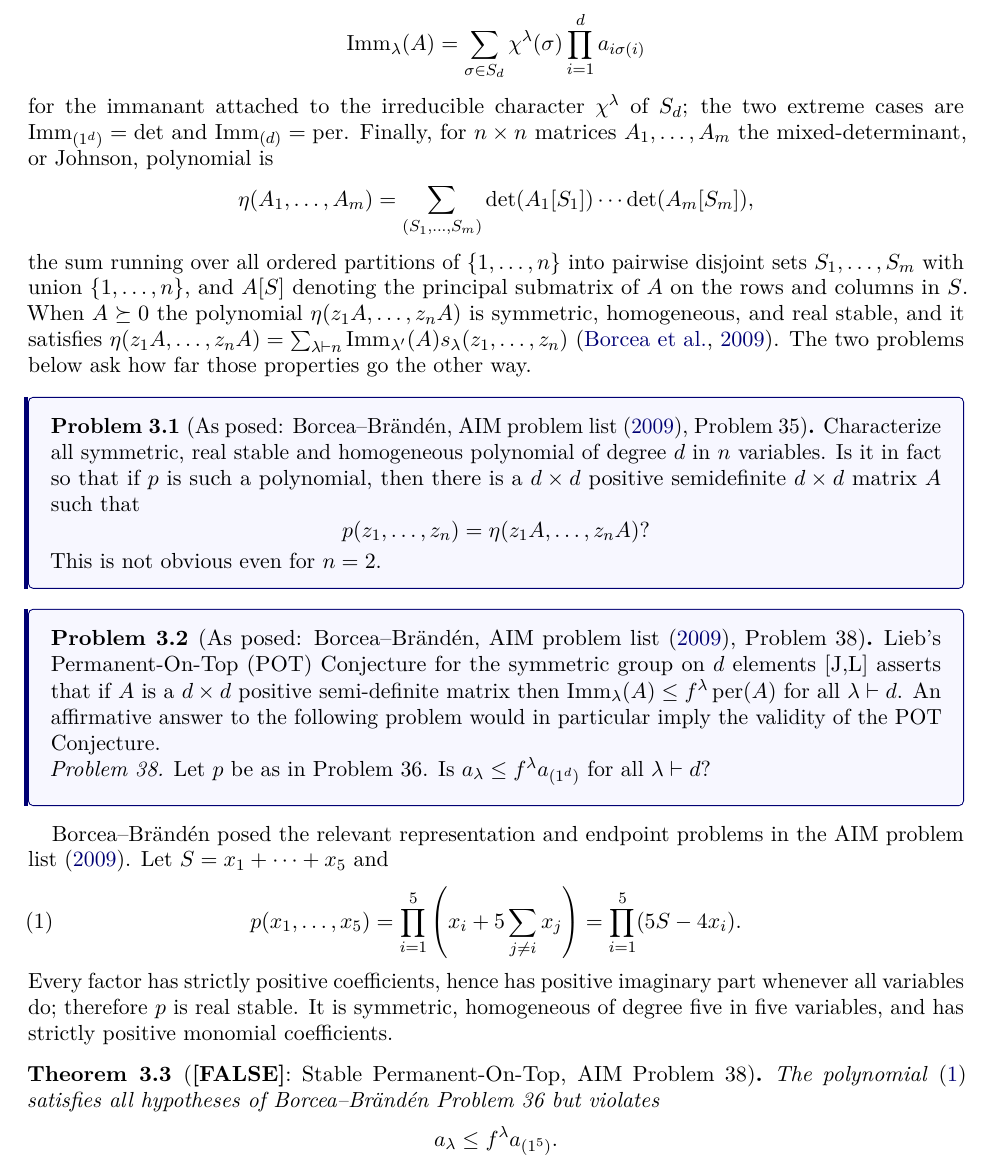
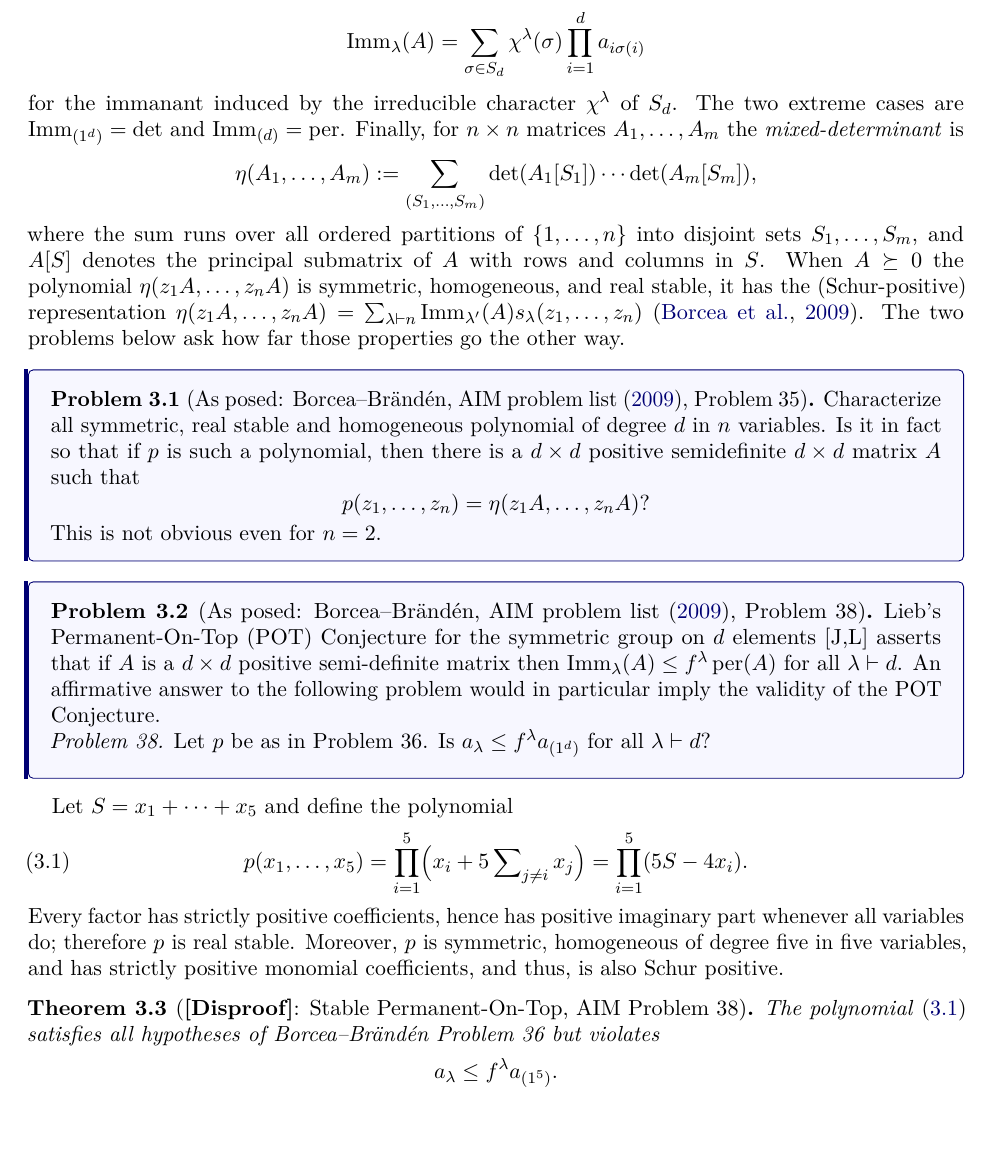
Before and after one commit to suvrit/count-ex-machina, a LaTeX paper (tex/main.tex, which reads counterexamples/stable-schur/case.tex, tex/cxcase.sty): part of page 4 of 27, cut so that both start at the same text, the shorter picture padded with empty space. Compiled offline with pdfLaTeX.

Commit message:
edits for style and clarity

```diff
--- a/counterexamples/stable-schur/case.tex
+++ b/counterexamples/stable-schur/case.tex
@@ -17,11 +17,11 @@ A polynomial $f\in\R[z_1,\ldots,z_n]$ is \emph{real stable} if $f(z_1,\ldots,z_n
 \[
 \Imm_\lambda(A)=\sum_{\sigma\in S_d}\chi^\lambda(\sigma)\prod_{i=1}^da_{i\sigma(i)}
 \]
-for the immanant attached to the irreducible character $\chi^\lambda$ of $S_d$; the two extreme cases are $\Imm_{(1^d)}=\det$ and $\Imm_{(d)}=\per$.  Finally, for $n\times n$ matrices $A_1,\ldots,A_m$ the mixed-determinant, or Johnson, polynomial is
+for the immanant induced by the irreducible character $\chi^\lambda$ of $S_d$. The two extreme cases are $\Imm_{(1^d)}=\det$ and $\Imm_{(d)}=\per$.  Finally, for $n\times n$ matrices $A_1,\ldots,A_m$ the \emph{mixed-determinant} is
 \[
-\eta(A_1,\ldots,A_m)=\sum_{(S_1,\ldots,S_m)}\det(A_1[S_1])\cdots\det(A_m[S_m]),
+\eta(A_1,\ldots,A_m) :=\sum_{(S_1,\ldots,S_m)}\det(A_1[S_1])\cdots\det(A_m[S_m]),
 \]
-the sum running over all ordered partitions of $\{1,\ldots,n\}$ into pairwise disjoint sets $S_1,\ldots,S_m$ with union $\{1,\ldots,n\}$, and $A[S]$ denoting the principal submatrix of $A$ on the rows and columns in $S$.  When $A\succeq0$ the polynomial $\eta(z_1A,\ldots,z_nA)$ is symmetric, homogeneous, and real stable, and it satisfies $\eta(z_1A,\ldots,z_nA)=\sum_{\lambda\vdash n}\Imm_{\lambda'}(A)s_\lambda(z_1,\ldots,z_n)$ \cite{AIMStableProblems}.  The two problems below ask how far those properties go the other way.
+where the sum runs over all ordered partitions of $\{1,\ldots,n\}$ into disjoint sets $S_1,\ldots,S_m$, and $A[S]$ denotes the principal submatrix of $A$ with rows and columns in $S$.  When $A\succeq0$ the polynomial $\eta(z_1A,\ldots,z_nA)$ is symmetric, homogeneous, and real stable, it has the (Schur-positive) representation $\eta(z_1A,\ldots,z_nA)=\sum_{\lambda\vdash n}\Imm_{\lambda'}(A)s_\lambda(z_1,\ldots,z_n)$ \cite{AIMStableProblems}.  The two problems below ask how far those properties go the other way.
 \end{cxcontext}
 
 % ---------------- result: aim-problem-35 ----------------
@@ -65,11 +65,11 @@ Exact Schur expansion; four violating partitions.
 \end{cxcertificate}
 
 \begin{cxrefutation}
-Borcea--Br\"and\'en posed the relevant representation and endpoint problems in the AIM problem list \citeyearpar{AIMStableProblems}.  Let $S=x_1+\cdots+x_5$ and
+Let $S=x_1+\cdots+x_5$ and define the polynomial
 \begin{equation}\label{eq:stable-p}
-p(x_1,\ldots,x_5)=\prod_{i=1}^5\left(x_i+5\sum_{j\ne i}x_j\right)=\prod_{i=1}^5(5S-4x_i).
+p(x_1,\ldots,x_5)=\prod_{i=1}^5\Bigl(x_i+5\nlsum_{j\ne i}x_j\Bigr)=\prod_{i=1}^5(5S-4x_i).
 \end{equation}
-Every factor has strictly positive coefficients, hence has positive imaginary part whenever all variables do; therefore $p$ is real stable.  It is symmetric, homogeneous of degree five in five variables, and has strictly positive monomial coefficients.
+Every factor has strictly positive coefficients, hence has positive imaginary part whenever all variables do; therefore $p$ is real stable. Moreover, $p$ is symmetric, homogeneous of degree five in five variables, and has strictly positive monomial coefficients, and thus, is also Schur positive.
 
 \begin{theorem}[\statusfalse: Stable Permanent-On-Top, AIM Problem 38]\label{thm:pot}
 The polynomial \eqref{eq:stable-p} satisfies all hypotheses of Borcea--Br\"and\'en Problem 36 but violates
--- a/tex/cxcase.sty
+++ b/tex/cxcase.sty
@@ -40,7 +40,7 @@
 % Status tags and the shared notation every case may use.
 % ---------------------------------------------------------------------------
 \newcommand{\statusproved}{\textbf{[PROVED]}}
-\newcommand{\statusfalse}{\textbf{[FALSE]}}
+\newcommand{\statusfalse}{\textbf{[Disproof]}}
 \newcommand{\statusnumeric}{\textbf{[NUMERICALLY VETTED]}}
 \newcommand{\statusconditional}{\textbf{[CONDITIONAL]}}
 \newcommand{\statusspeculative}{\textbf{[SPECULATIVE]}}
@@ -54,6 +54,8 @@
 \newcommand{\CE}{\mathsf{CE}}
 \newcommand{\J}{\mathsf{J}}
 \DeclareMathOperator{\Diag}{diag}
+
+\newcommand{\nlsum}{\sum\nolimits}
 
 \newcommand{\disc}{\operatorname{disc}}
 
--- a/tex/main.tex
+++ b/tex/main.tex
@@ -42,6 +42,7 @@
   \PackageWarning{main}{Could not bold the section font; amsart may have changed}}
 \makeatother
 
+\numberwithin{equation}{section}   % I prefer this style
 
 \title{GPT, the Counterexample Machine}
 % amsart forbids \thanks inside \author, and its title-block footnotes are
```
Also changed, not shown: tex/02-admission.tex (+1 -1 lines), tex/ledger.tex (+2 -2 lines), counterexamples/stable-schur/case.tex (9 more changed lines).
